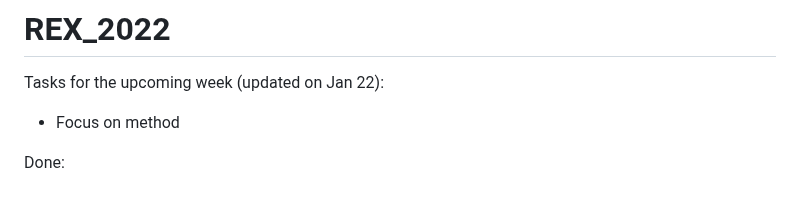
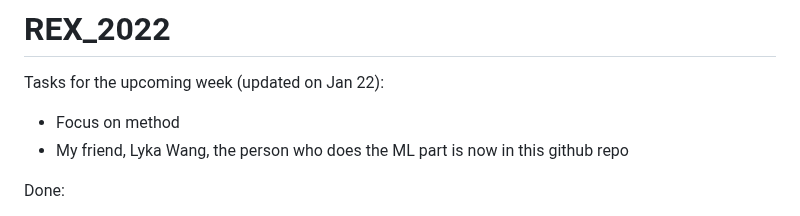
Before and after one commit to paul-chunwong/REX_2022_Facial_Expression, a Markdown page: README.md, the part around the change. GitHub-like rendering.

```diff
--- a/README.md
+++ b/README.md
@@ -2,6 +2,8 @@
 
 Tasks for the upcoming week (updated on Jan 22):
 - Focus on method
+- My friend, Lyka Wang, the person who does the ML part is now in this github repo
+
 
 Done:
 - Revise and improve the details of the abstract (A & A done)
```
